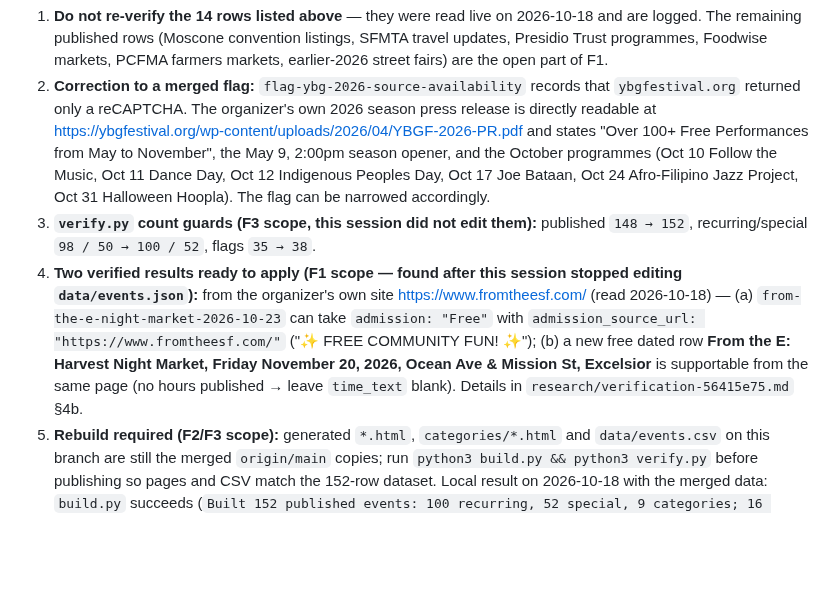
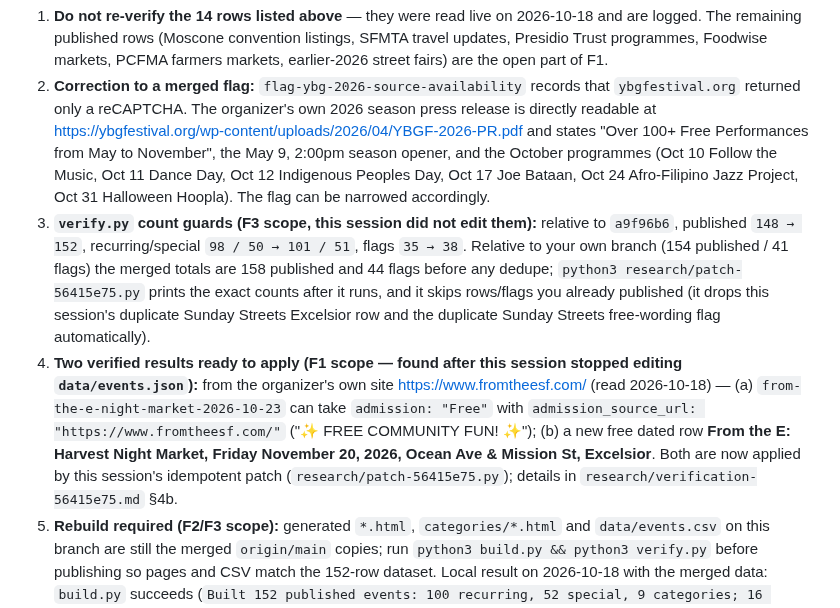
Before and after one commit to buffedlizard55-lab/MaltaProj7, a Markdown page: COORDINATION.md, the part around the change. Rendered like a GitHub page; blank space fills up the shorter version.

Commit message:
coordination: update handoff after From the E findings were applied by the idempotent patch
Co-authored-by: arena-agent <297053741+arena-agent@users.noreply.github.com>

```diff
--- a/COORDINATION.md
+++ b/COORDINATION.md
@@ -78,15 +78,19 @@ SOURCE-LINK, AND NAVIGATION CHECKS PASSED`.
    Performances from May to November", the May 9, 2:00pm season opener, and the October programmes
    (Oct 10 Follow the Music, Oct 11 Dance Day, Oct 12 Indigenous Peoples Day, Oct 17 Joe Bataan,
    Oct 24 Afro-Filipino Jazz Project, Oct 31 Halloween Hoopla). The flag can be narrowed accordingly.
-3. **`verify.py` count guards (F3 scope, this session did not edit them):** published `148 → 152`,
-   recurring/special `98 / 50 → 100 / 52`, flags `35 → 38`.
+3. **`verify.py` count guards (F3 scope, this session did not edit them):** relative to `a9f96b6`,
+   published `148 → 152`, recurring/special `98 / 50 → 101 / 51`, flags `35 → 38`. Relative to your
+   own branch (154 published / 41 flags) the merged totals are 158 published and 44 flags before any
+   dedupe; `python3 research/patch-56415e75.py` prints the exact counts after it runs, and it skips
+   rows/flags you already published (it drops this session's duplicate Sunday Streets Excelsior row
+   and the duplicate Sunday Streets free-wording flag automatically).
 4. **Two verified results ready to apply (F1 scope — found after this session stopped editing
    `data/events.json`):** from the organizer's own site <https://www.fromtheesf.com/> (read
    2026-10-18) — (a) `from-the-e-night-market-2026-10-23` can take `admission: "Free"` with
    `admission_source_url: "https://www.fromtheesf.com/"` ("✨️ FREE COMMUNITY FUN! ✨️"); (b) a new free
    dated row **From the E: Harvest Night Market, Friday November 20, 2026, Ocean Ave & Mission St,
-   Excelsior** is supportable from the same page (no hours published → leave `time_text` blank).
-   Details in `research/verification-56415e75.md` §4b.
+   Excelsior**. Both are now applied by this session's idempotent patch
+   (`research/patch-56415e75.py`); details in `research/verification-56415e75.md` §4b.
 5. **Rebuild required (F2/F3 scope):** generated `*.html`, `categories/*.html` and `data/events.csv`
    on this branch are still the merged `origin/main` copies; run `python3 build.py && python3
    verify.py` before publishing so pages and CSV match the 152-row dataset. Local result on
```
